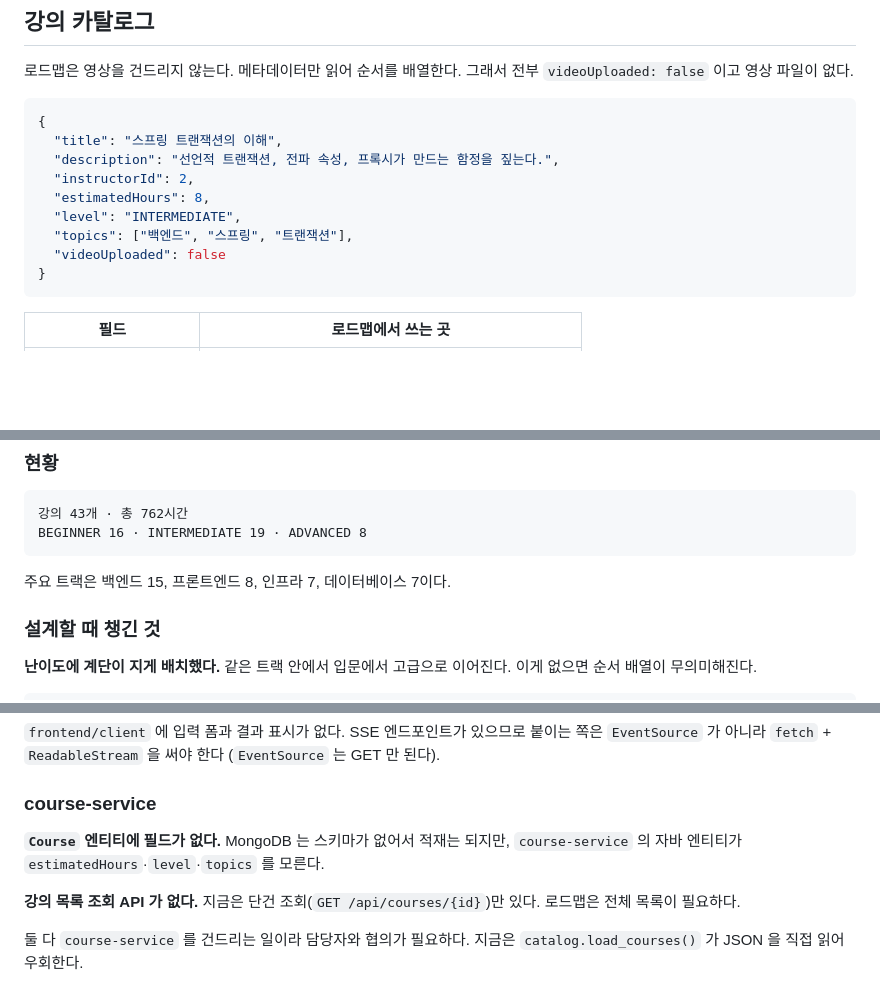
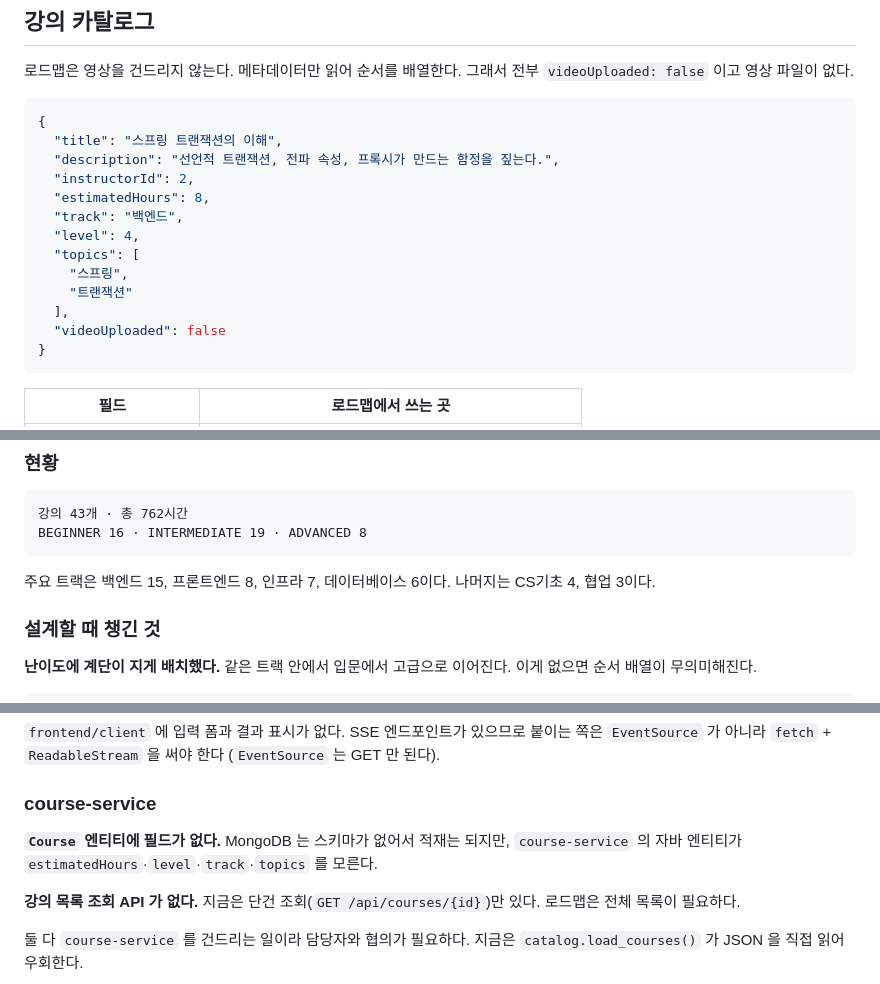
Before and after one commit to LXP-Bimyeongsa/lxp-msa-infrastructure-starter, a Markdown page: curriculum/README.md, 3 parts joined by grey strips. GitHub-like rendering; blank space fills up the shorter version.

Commit message:
docs: 카탈로그 예시와 트랙 수 오기를 고친다
JSON 예시가 리팩터 전 상태로 남아 있었다. 폐기한 옛 난이도 척도
("level": "INTERMEDIATE")를 쓰고 track 필드가 없었다. 실제 데이터에서
그대로 가져와 넣었다.

데이터베이스 트랙을 7개라고 적었는데 실제로는 6개다. CS기초 4, 협업 3 도
빠져 있어 같이 적었다.

course-service 엔티티에 없는 필드 목록에 track 을 더했다.

````diff
--- a/curriculum/README.md
+++ b/curriculum/README.md
@@ -34,8 +34,12 @@ curriculum/
   "description": "선언적 트랜잭션, 전파 속성, 프록시가 만드는 함정을 짚는다.",
   "instructorId": 2,
   "estimatedHours": 8,
-  "level": "INTERMEDIATE",
-  "topics": ["백엔드", "스프링", "트랜잭션"],
+  "track": "백엔드",
+  "level": 4,
+  "topics": [
+    "스프링",
+    "트랜잭션"
+  ],
   "videoUploaded": false
 }
 ```
@@ -72,7 +76,7 @@ L3 이다.
 BEGINNER 16 · INTERMEDIATE 19 · ADVANCED 8
 ```
 
-주요 트랙은 백엔드 15, 프론트엔드 8, 인프라 7, 데이터베이스 7이다.
+주요 트랙은 백엔드 15, 프론트엔드 8, 인프라 7, 데이터베이스 6이다. 나머지는 CS기초 4, 협업 3이다.
 
 ### 설계할 때 챙긴 것
 
@@ -585,7 +589,7 @@ docker build -f ${svc}/Dockerfile ...
 ### course-service
 
 **`Course` 엔티티에 필드가 없다.** MongoDB 는 스키마가 없어서 적재는 되지만,
-`course-service` 의 자바 엔티티가 `estimatedHours`·`level`·`topics` 를 모른다.
+`course-service` 의 자바 엔티티가 `estimatedHours`·`level`·`track`·`topics` 를 모른다.
 
 **강의 목록 조회 API 가 없다.** 지금은 단건 조회(`GET /api/courses/{id}`)만 있다.
 로드맵은 전체 목록이 필요하다.
````
